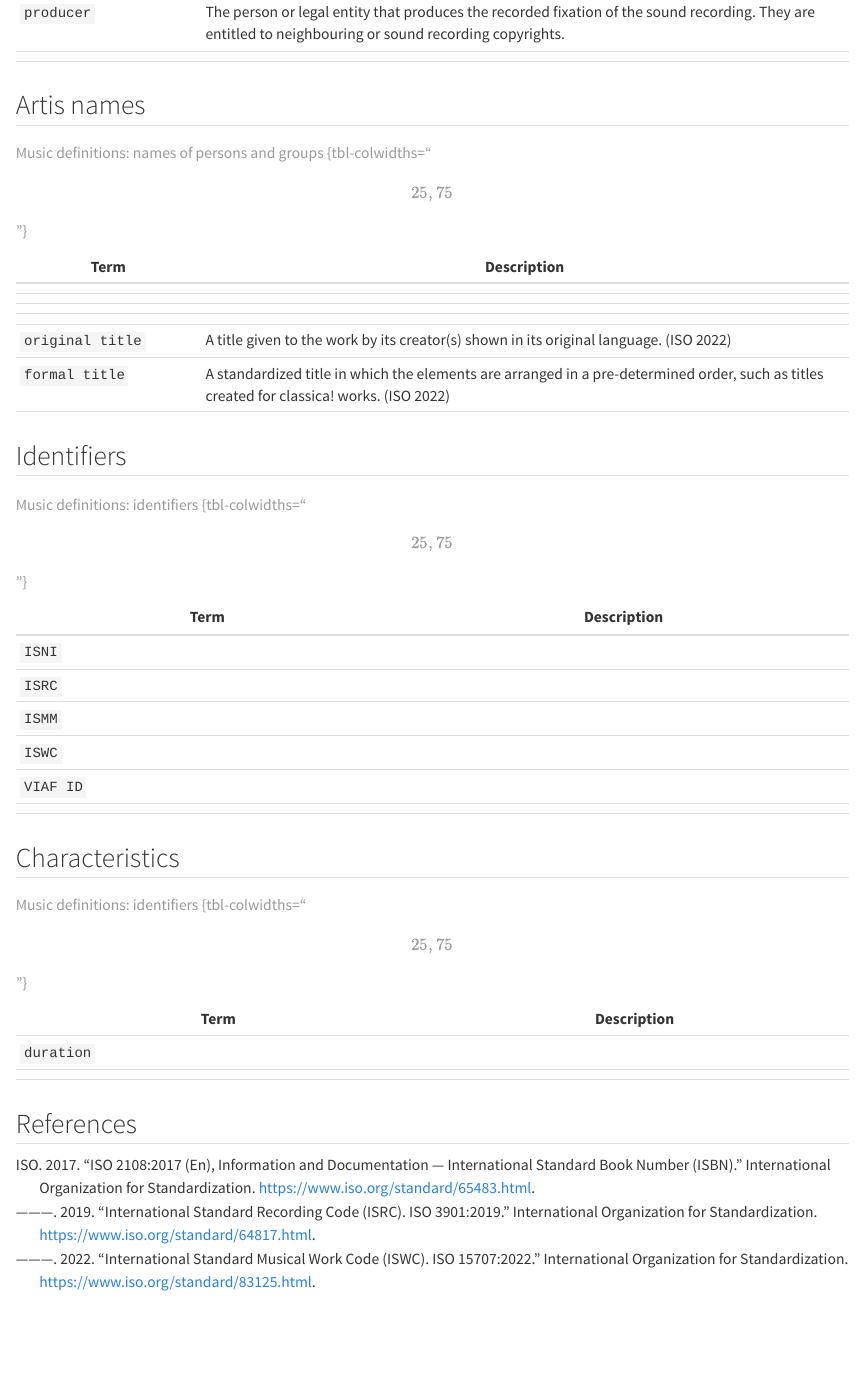
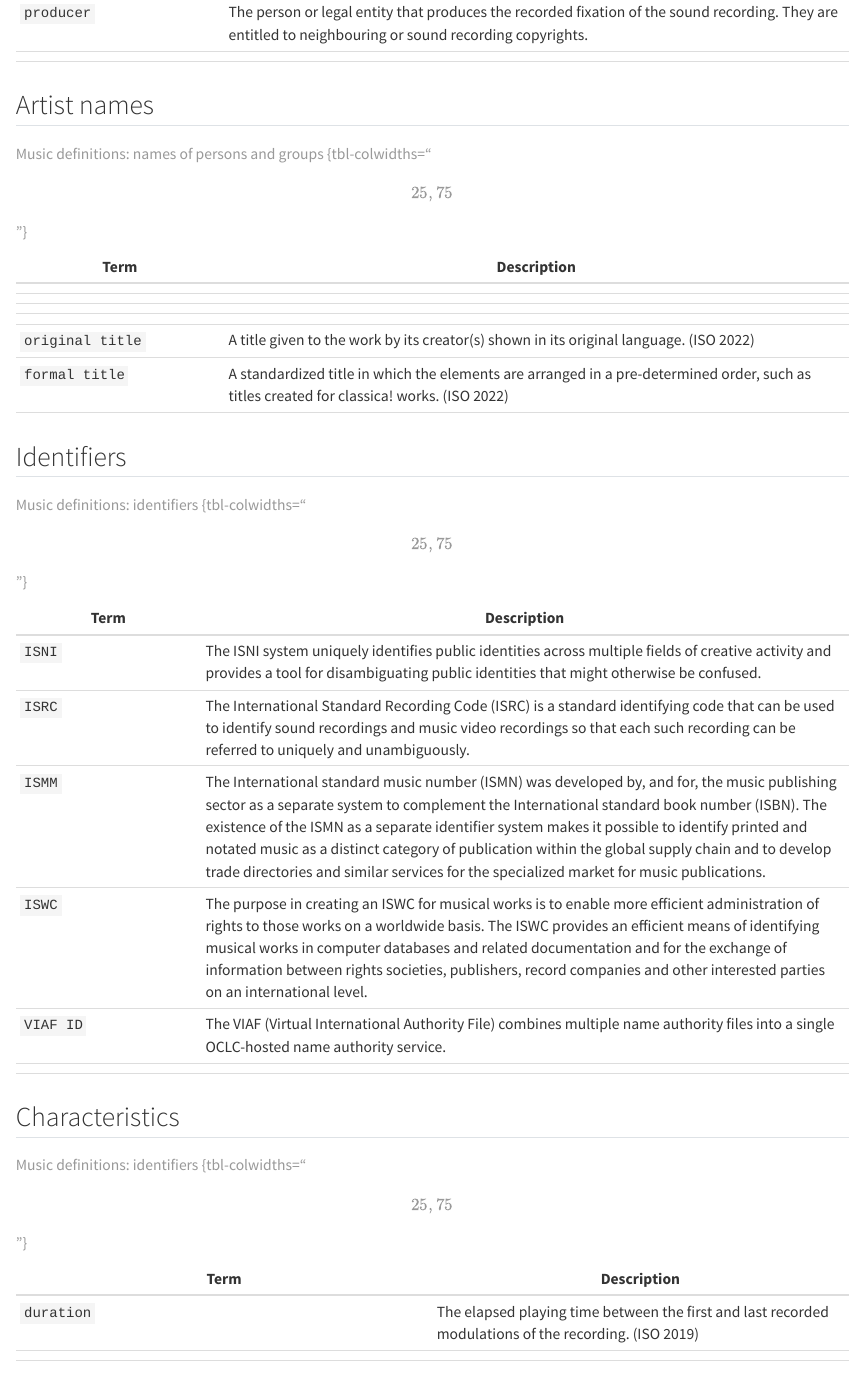
Before and after one commit to dataobservatory-eu/datacatalogue, a Quarto document (music_terms.qmd): the page in a window 1100 px wide, from 1910 px down before the commit and from 1940 px down after it, so that both start at the same text. Rendered offline with R 4.5, knitr and Pandoc in place of Quarto, with nearby package versions.

Commit message:
Update music_terms.qmd
added descriptions

```diff
--- a/music_terms.qmd
+++ b/music_terms.qmd
@@ -75,10 +75,10 @@ bibliography:
 
 : Music definitions: names of persons and groups {tbl-colwidths="\[25,75\]"}
 
-## Artis names
+## Artist names
 
 | Term | Description |
-|----------------|--------------------------------------------------------|
+|------------------|------------------------------------------------------|
 |  |  |
 |  |  |
 |  |  |
@@ -91,25 +91,25 @@ bibliography:
 
 ## Identifiers
 
-| Term      | Description |
-|-----------|-------------|
-| `ISNI`    |             |
-| `ISRC`    |             |
-| `ISMM`    |             |
-| `ISWC`    |             |
-| `VIAF ID` |             |
-|           |             |
-|           |             |
+| Term | Description |
+|----------------|--------------------------------------------------------|
+| `ISNI` | The ISNI system uniquely identifies public identities across multiple fields of creative activity and provides a tool for disambiguating public identities that might otherwise be confused. |
+| `ISRC` | The International Standard Recording Code (ISRC) is a standard identifying code that can be used to identify sound recordings and music video recordings so that each such recording can be referred to uniquely and unambiguously. |
+| `ISMM` | The International standard music number (ISMN) was developed by, and for, the music publishing sector as a separate system to complement the International standard book number (ISBN). The existence of the ISMN as a separate identifier system makes it possible to identify printed and notated music as a distinct category of publication within the global supply chain and to develop trade directories and similar services for the specialized market for music publications. |
+| `ISWC` | The purpose in creating an ISWC for musical works is to enable more efficient administration of rights to those works on a worldwide basis. The ISWC provides an efficient means of identifying musical works in computer databases and related documentation and for the exchange of information between rights societies, publishers, record companies and other interested parties on an international level. |
+| `VIAF ID` | The VIAF (Virtual International Authority File) combines multiple name authority files into a single OCLC-hosted name authority service. |
+|  |  |
+|  |  |
 
 : Music definitions: identifiers {tbl-colwidths="\[25,75\]"}
 
 ## Characteristics
 
-| Term       | Description |
-|------------|-------------|
-| `duration` |             |
-|            |             |
-|            |             |
+| Term | Description |
+|------------------------------------|------------------------------------|
+| `duration` | The elapsed playing time between the first and last recorded modulations of the recording. [@iso_isrc_2019] |
+|  |  |
+|  |  |
 
 : Music definitions: identifiers {tbl-colwidths="\[25,75\]"}
 
```
Also changed, not shown: music_terms.qmd (6 more changed lines).
